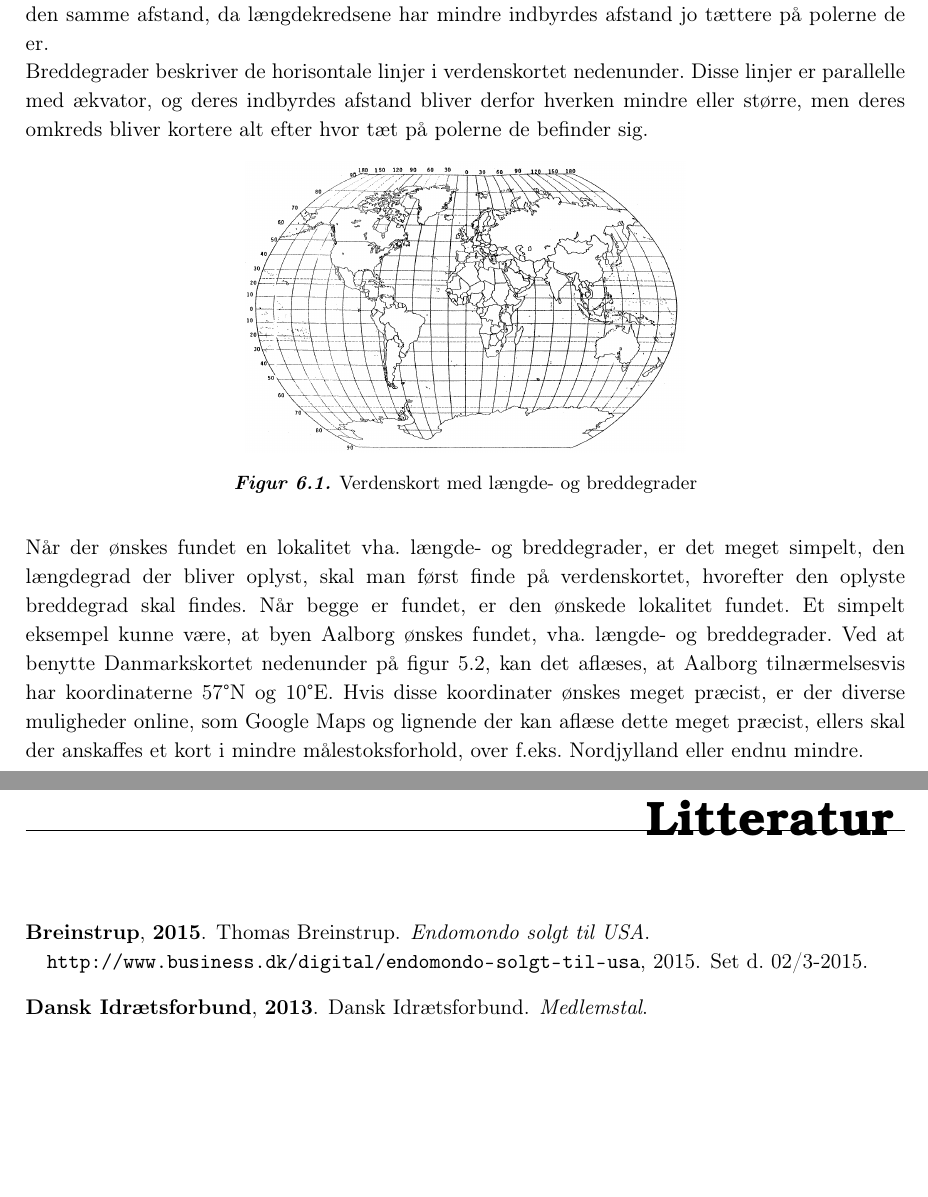
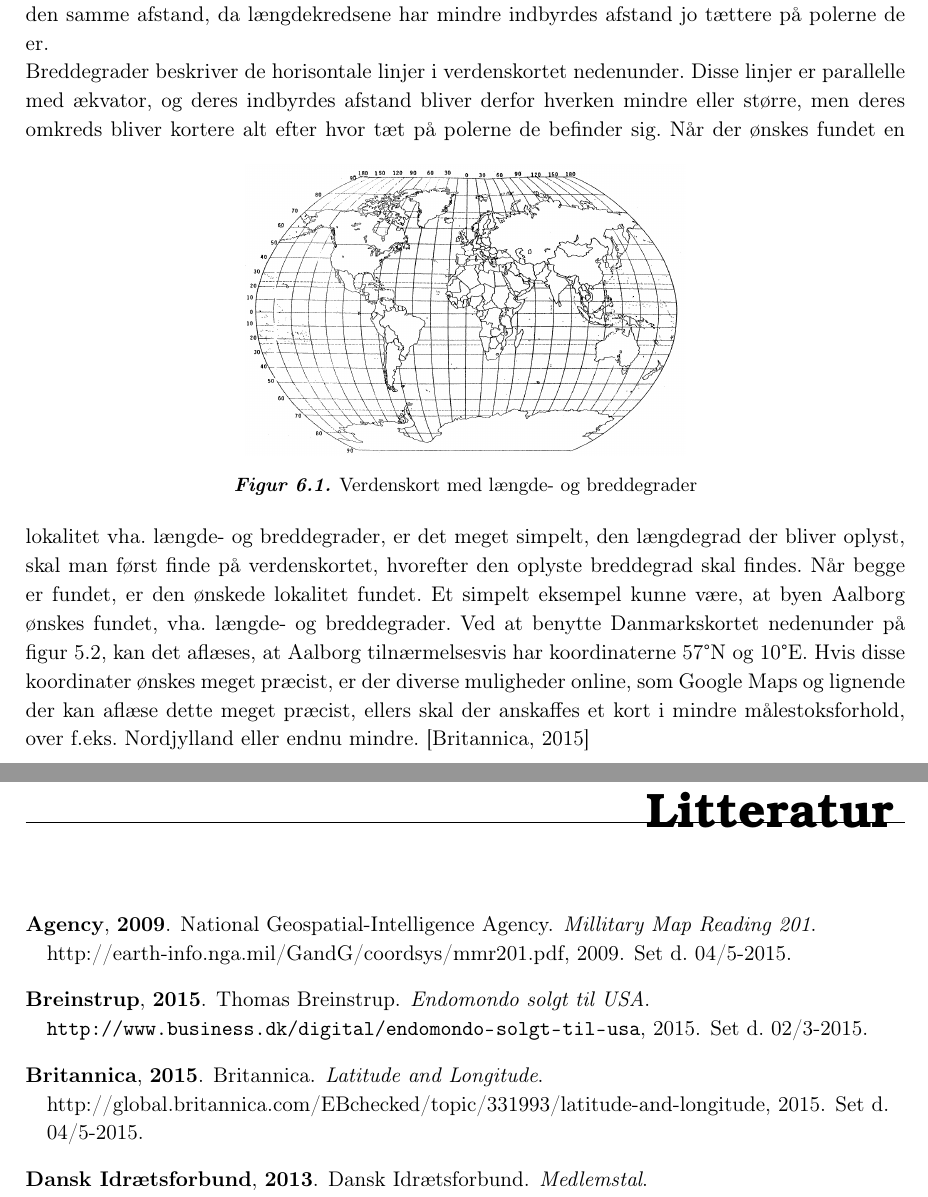
Before and after one commit to Haurum/P2, a LaTeX thesis (Rapport/Rapport.tex, which reads Rapport/bibtex/litteratur.bib, Rapport/problem/teori.tex): two parts of pages 31 and 51 of 58, joined at a grey line, cut so that both start at the same text, the shorter picture padded with empty space. Compiled offline with pdfLaTeX.

Commit message:
en smule rettelser

```diff
--- a/Rapport/bibtex/litteratur.bib
+++ b/Rapport/bibtex/litteratur.bib
@@ -120,3 +120,8 @@
 	note ={Set d. 10/4-2015}
 }
 
+@manual{LongLat,
+	author ={Britannica},
+	title ={Latitude and Longitude},
+	year ={2015},
+	address={http://global.britannica.com/EBchecked/topic/331993/latitude-and-longitude},
@@ -123,3 +133,9 @@
+	title ={Millitary Map Reading 201},
+	year ={2009},
+	address={http://earth-info.nga.mil/GandG/coordsys/mmr201.pdf},
+	note ={Set d. 04/5-2015}
+}
+
 @manual{ExI,
 	author ={Exforsys},
 	title ={What is Monkey Testing},
--- a/Rapport/problem/teori.tex
+++ b/Rapport/problem/teori.tex
@@ -8,8 +8,7 @@ Breddegrader beskriver de horisontale linjer i verdenskortet nedenunder. Disse l
 	\includegraphics[width=.5\textwidth]{billeder/longlatmap}
 	\caption{Verdenskort med længde- og breddegrader}
 \end{figure}
-
-Når der ønskes fundet en lokalitet vha. længde- og breddegrader, er det meget simpelt, den længdegrad der bliver oplyst, skal man først finde på verdenskortet, hvorefter den oplyste breddegrad skal findes. Når begge er fundet, er den ønskede lokalitet fundet. Et simpelt eksempel kunne være, at byen Aalborg ønskes fundet, vha. længde- og breddegrader. Ved at benytte Danmarkskortet nedenunder på figur 5.2, kan det aflæses, at Aalborg tilnærmelsesvis har koordinaterne 57\textdegree N og 10\textdegree E. Hvis disse koordinater ønskes meget præcist, er der diverse muligheder online, som Google Maps og lignende der kan aflæse dette meget præcist, ellers skal der anskaffes et kort i mindre målestoksforhold, over f.eks. Nordjylland eller endnu mindre.
+Når der ønskes fundet en lokalitet vha. længde- og breddegrader, er det meget simpelt, den længdegrad der bliver oplyst, skal man først finde på verdenskortet, hvorefter den oplyste breddegrad skal findes. Når begge er fundet, er den ønskede lokalitet fundet. Et simpelt eksempel kunne være, at byen Aalborg ønskes fundet, vha. længde- og breddegrader. Ved at benytte Danmarkskortet nedenunder på figur 5.2, kan det aflæses, at Aalborg tilnærmelsesvis har koordinaterne 57\textdegree N og 10\textdegree E. Hvis disse koordinater ønskes meget præcist, er der diverse muligheder online, som Google Maps og lignende der kan aflæse dette meget præcist, ellers skal der anskaffes et kort i mindre målestoksforhold, over f.eks. Nordjylland eller endnu mindre.  \citep{LongLat}
 \begin{figure} [h]
 	\centering
 	\includegraphics[width=.4\textwidth]{billeder/long-lat-denmark}
```
Also changed, not shown: Rapport/bibtex/litteratur.bib (5 more changed lines), Rapport/problem/teori.tex (2 more changed lines), 2 other files.
